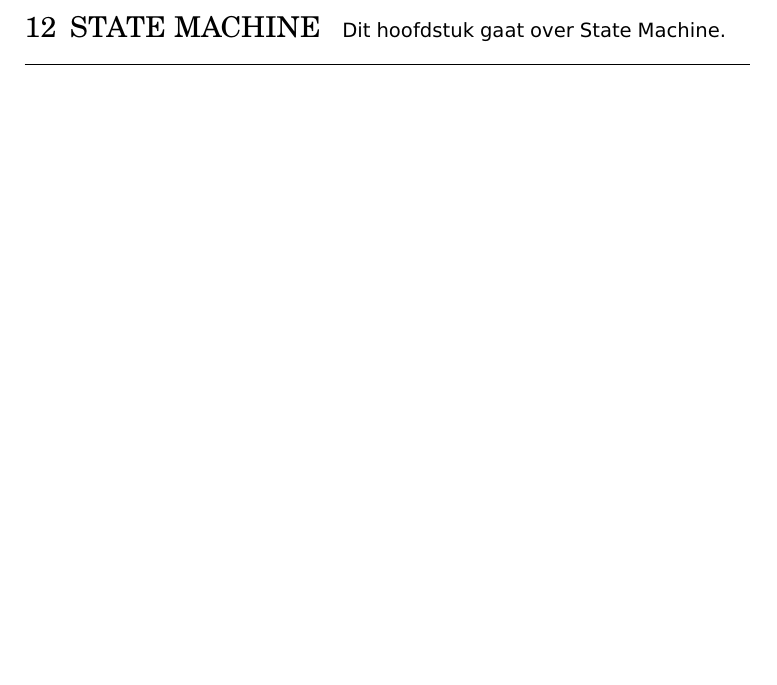
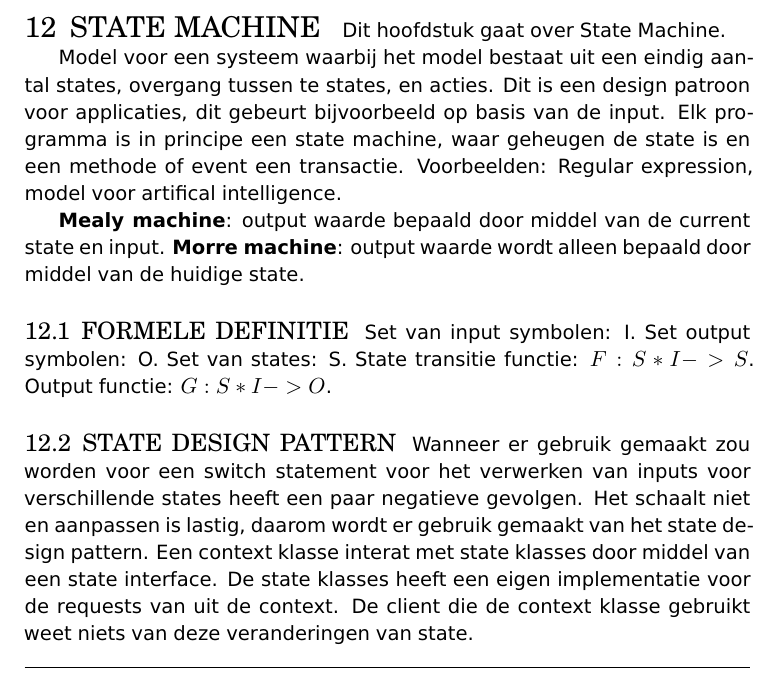
Before and after one commit to joostsijm/ads_samenvatting, a LaTeX document (master.tex, which reads docs/state_machine.tex): part of page 32 of 33, cut so that both start at the same text, the shorter picture padded with empty space. Compiled offline with XeLaTeX; a missing font is replaced by an installed copy or a similar font.

Commit message:
Add lecture 14

```diff
--- a/docs/state_machine.tex
+++ b/docs/state_machine.tex
@@ -1,3 +1,25 @@
 \section{State Machine}
 Dit hoofdstuk gaat over State Machine.
 % State Machine Algorithm
+
+Model voor een systeem waarbij het model bestaat uit een eindig aantal states, overgang tussen te states, en acties.
+Dit is een design patroon voor applicaties, dit gebeurt bijvoorbeeld op basis van de input.
+Elk programma is in principe een state machine, waar geheugen de state is en een methode of event een transactie.
+Voorbeelden: Regular expression, model voor artifical intelligence.
+
+\textbf{Mealy machine}: output waarde bepaald door middel van de current state en input.
+\textbf{Morre machine}: output waarde wordt alleen bepaald door middel van de huidige state.
+
+\subsection{Formele definitie}
+Set van input symbolen: I.
+Set output symbolen: O.
+Set van states: S.
+State transitie functie: $F: S*I -> S$.
+Output functie: $G: S*I -> O$.
+
+\subsection{State design pattern}
+Wanneer er gebruik gemaakt zou worden voor een switch statement voor het verwerken van inputs voor verschillende states heeft een paar negatieve gevolgen.
+Het schaalt niet en aanpassen is lastig, daarom wordt er gebruik gemaakt van het state design pattern.
+Een context klasse interat met state klasses door middel van een state interface.
+De state klasses heeft een eigen implementatie voor de requests van uit de context.
+De client die de context klasse gebruikt weet niets van deze veranderingen van state.
```
Also changed, not shown: 1 other file.
